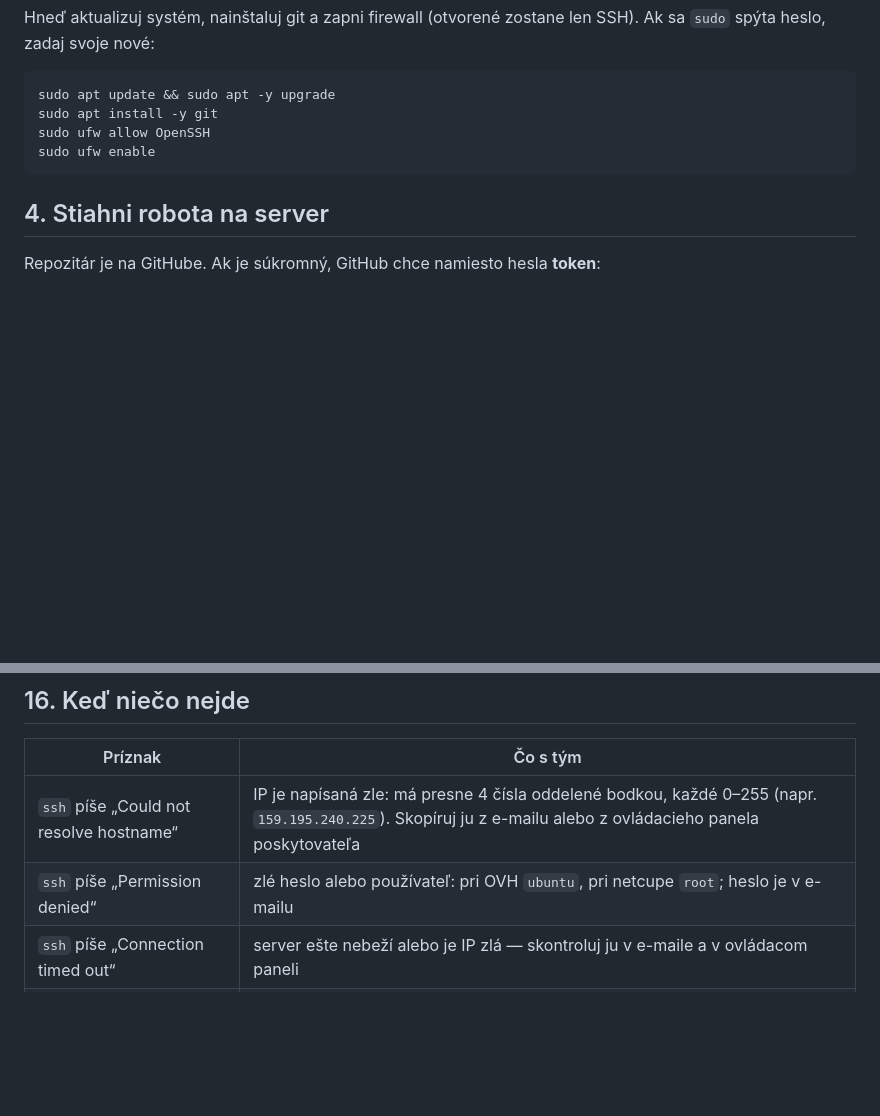
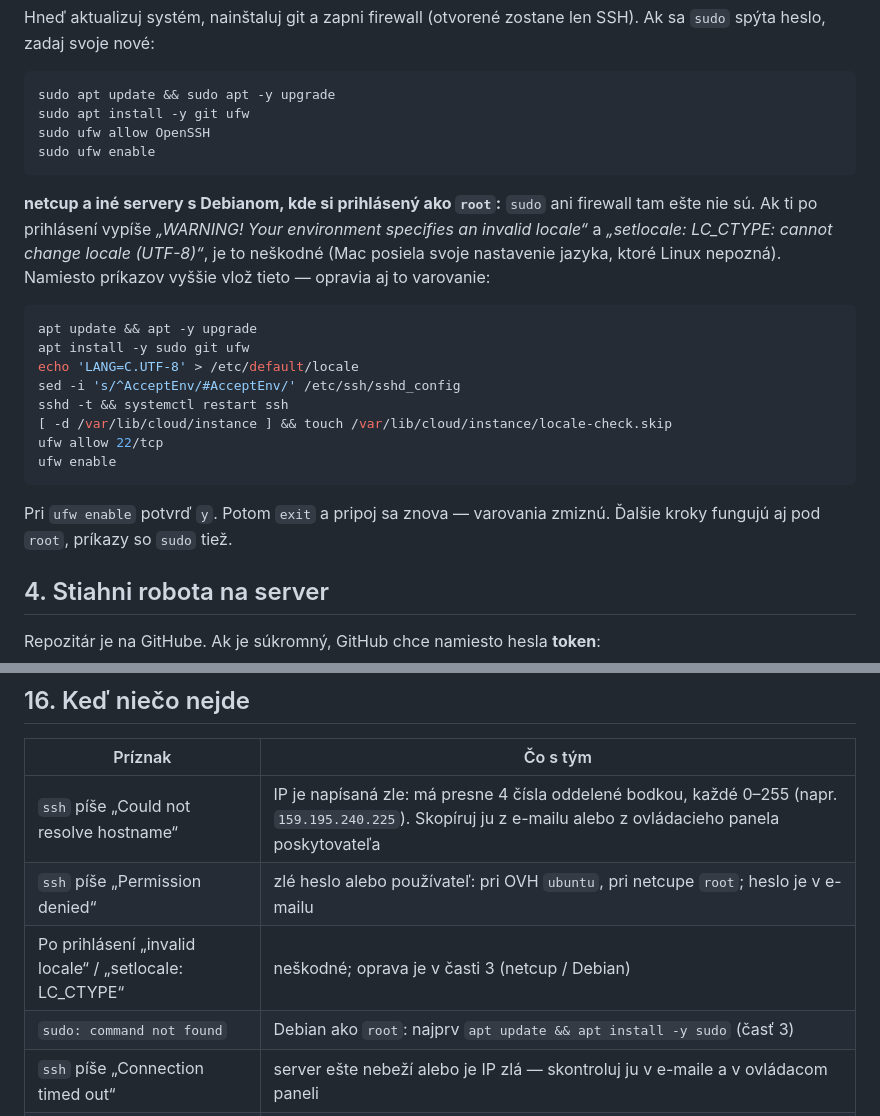
Before and after one commit to matejmedo123/blup, a Markdown page: trader-skill/deploy/NAVOD.sk.md, 2 parts joined by grey strips. GitHub-like rendering; blank space fills up the shorter version.

Commit message:
Deploy guide: first commands for Debian as root (netcup), locale warning fix
Co-Authored-By: Claude Opus 5.5 <noreply@anthropic.com>
Claude-Session: https://claude.ai/code/session_014pASMYYZoCMrsUEQ4nemfq

````diff
--- a/trader-skill/deploy/NAVOD.sk.md
+++ b/trader-skill/deploy/NAVOD.sk.md
@@ -93,10 +93,29 @@ zadaj svoje nové:
 
 ```bash
 sudo apt update && sudo apt -y upgrade
-sudo apt install -y git
+sudo apt install -y git ufw
 sudo ufw allow OpenSSH
 sudo ufw enable
 ```
+
+**netcup a iné servery s Debianom, kde si prihlásený ako `root`:** `sudo` ani firewall tam ešte nie sú. Ak ti
+po prihlásení vypíše *„WARNING! Your environment specifies an invalid locale“* a *„setlocale: LC_CTYPE: cannot
+change locale (UTF-8)“*, je to neškodné (Mac posiela svoje nastavenie jazyka, ktoré Linux nepozná). Namiesto
+príkazov vyššie vlož tieto — opravia aj to varovanie:
+
+```bash
+apt update && apt -y upgrade
+apt install -y sudo git ufw
+echo 'LANG=C.UTF-8' > /etc/default/locale
+sed -i 's/^AcceptEnv/#AcceptEnv/' /etc/ssh/sshd_config
+sshd -t && systemctl restart ssh
+[ -d /var/lib/cloud/instance ] && touch /var/lib/cloud/instance/locale-check.skip
+ufw allow 22/tcp
+ufw enable
+```
+
+Pri `ufw enable` potvrď `y`. Potom `exit` a pripoj sa znova — varovania zmiznú. Ďalšie kroky fungujú aj pod
+`root`, príkazy so `sudo` tiež.
 
 ## 4. Stiahni robota na server
 
@@ -440,6 +459,8 @@ Na počítač si ju stiahneš: `scp ubuntu@203.0.113.10:~/trader-zaloha-*.tgz .`
 |---|---|
 | `ssh` píše „Could not resolve hostname“ | IP je napísaná zle: má presne 4 čísla oddelené bodkou, každé 0–255 (napr. `159.195.240.225`). Skopíruj ju z e-mailu alebo z ovládacieho panela poskytovateľa |
 | `ssh` píše „Permission denied“ | zlé heslo alebo používateľ: pri OVH `ubuntu`, pri netcupe `root`; heslo je v e-mailu |
+| Po prihlásení „invalid locale“ / „setlocale: LC_CTYPE“ | neškodné; oprava je v časti 3 (netcup / Debian) |
+| `sudo: command not found` | Debian ako `root`: najprv `apt update && apt install -y sudo` (časť 3) |
 | `ssh` píše „Connection timed out“ | server ešte nebeží alebo je IP zlá — skontroluj ju v e-maile a v ovládacom paneli |
 | `health` píše FAIL / „no heartbeat“ | `sudo traderctl logs`, `sudo systemctl status trader-autopilot` |
 | „no backtest-lab playbook yet“ | laboratórium ešte beží (časť 8) — počkaj; chybu uvidíš v `housekeeping.jsonl` |
````
